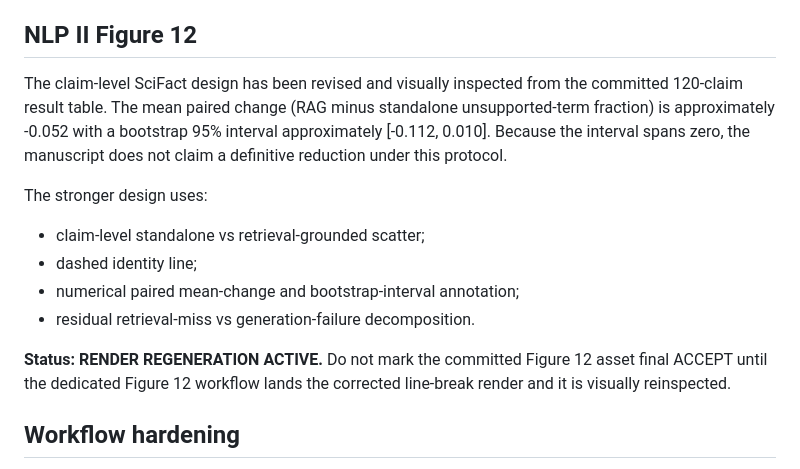
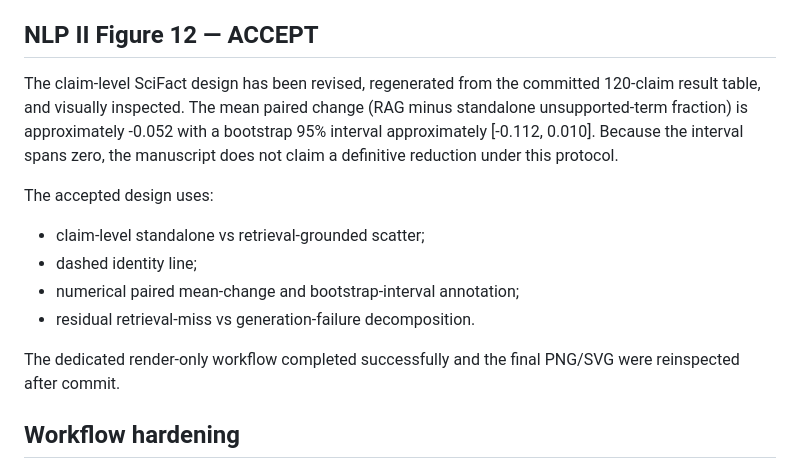
Before and after one commit to JLondon11/AppliedML, a Markdown page: book/qa/PASS16_PRIORITY_FIGURE_REMEDIATION.md, the part around the change. Rendered like a GitHub page.

Commit message:
Mark NLP II Figure 12 accepted after final render inspection

```diff
--- a/book/qa/PASS16_PRIORITY_FIGURE_REMEDIATION.md
+++ b/book/qa/PASS16_PRIORITY_FIGURE_REMEDIATION.md
@@ -13,17 +13,17 @@ This pass executes asset-level remediation for the highest-priority figures iden
 - **NLP II Figure 9 — ACCEPT.** Training/validation cross-entropy comes from the same shared experiment as Figure 8 and explicitly shows selected-checkpoint logic.
 - **Scientific AI Figure 14 — ACCEPT as methodological demonstration.** Real RetinaMNIST held-out image, executable CNN, computed Grad-CAM, and quantitative 0–1 activation colorbar. The caption limits interpretation to a low-resolution methodological benchmark rather than clinical-grade attribution.
 
-## NLP II Figure 12
+## NLP II Figure 12 — ACCEPT
 
-The claim-level SciFact design has been revised and visually inspected from the committed 120-claim result table. The mean paired change (RAG minus standalone unsupported-term fraction) is approximately -0.052 with a bootstrap 95% interval approximately [-0.112, 0.010]. Because the interval spans zero, the manuscript does not claim a definitive reduction under this protocol.
+The claim-level SciFact design has been revised, regenerated from the committed 120-claim result table, and visually inspected. The mean paired change (RAG minus standalone unsupported-term fraction) is approximately -0.052 with a bootstrap 95% interval approximately [-0.112, 0.010]. Because the interval spans zero, the manuscript does not claim a definitive reduction under this protocol.
 
-The stronger design uses:
+The accepted design uses:
 - claim-level standalone vs retrieval-grounded scatter;
 - dashed identity line;
 - numerical paired mean-change and bootstrap-interval annotation;
 - residual retrieval-miss vs generation-failure decomposition.
 
-**Status: RENDER REGENERATION ACTIVE.** Do not mark the committed Figure 12 asset final ACCEPT until the dedicated Figure 12 workflow lands the corrected line-break render and it is visually reinspected.
+The dedicated render-only workflow completed successfully and the final PNG/SVG were reinspected after commit.
 
 ## Workflow hardening
 
```
